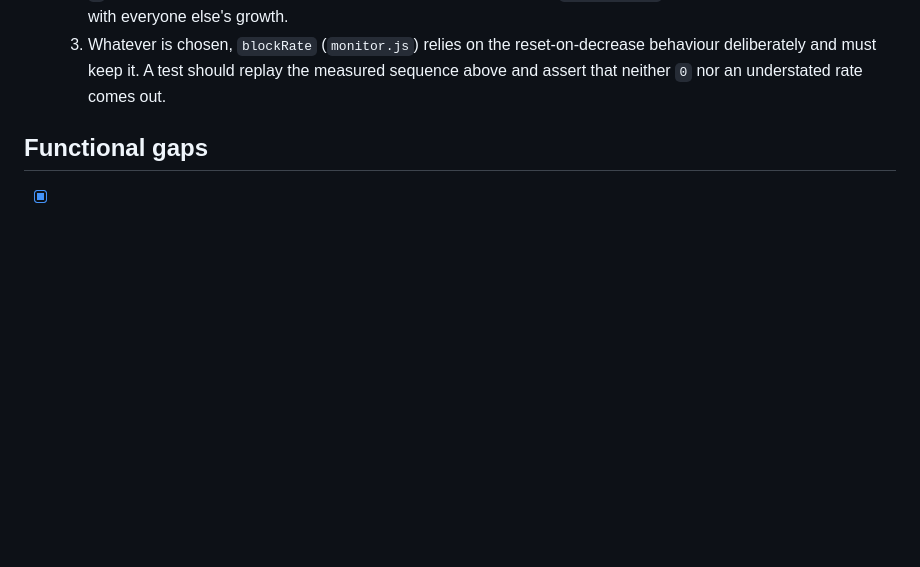
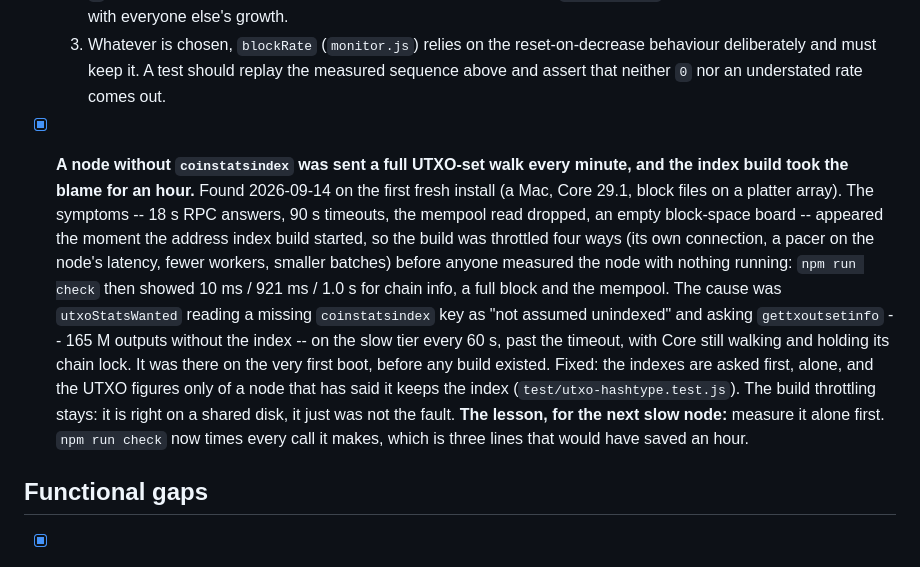
Before and after one commit to BobClawblaw/blockyard, a Markdown page: docs/DEFECTS.md, the part around the change. Rendered like a GitHub page; blank space fills up the shorter version.

Commit message:
docs: the UTXO-walk defect, closed, with the lesson -- measure a slow node alone first
Co-Authored-By: Claude Fable 5.1 <noreply@anthropic.com>
Claude-Session: https://claude.ai/code/session_01VUGT6cgEeqoW8d5V7E6Vng

```diff
--- a/docs/DEFECTS.md
+++ b/docs/DEFECTS.md
@@ -289,6 +289,22 @@ Kept as checked rather than deleted, so nobody re-derives them.
   3. Whatever is chosen, `blockRate` (`monitor.js`) relies on the reset-on-decrease
      behaviour deliberately and must keep it. A test should replay the measured sequence
      above and assert that neither `0` nor an understated rate comes out.
+
+- [x] **A node without `coinstatsindex` was sent a full UTXO-set walk every minute, and the index
+  build took the blame for an hour.** Found 2026-09-14 on the first fresh install (a Mac, Core
+  29.1, block files on a platter array). The symptoms -- 18 s RPC answers, 90 s timeouts, the
+  mempool read dropped, an empty block-space board -- appeared the moment the address index build
+  started, so the build was throttled four ways (its own connection, a pacer on the node's
+  latency, fewer workers, smaller batches) before anyone measured the node with nothing running:
+  `npm run check` then showed 10 ms / 921 ms / 1.0 s for chain info, a full block and the
+  mempool. The cause was `utxoStatsWanted` reading a missing `coinstatsindex` key as "not assumed
+  unindexed" and asking `gettxoutsetinfo` -- 165 M outputs without the index -- on the slow tier
+  every 60 s, past the timeout, with Core still walking and holding its chain lock. It was there on
+  the very first boot, before any build existed. Fixed: the indexes are asked first, alone, and the
+  UTXO figures only of a node that has said it keeps the index (`test/utxo-hashtype.test.js`).
+  The build throttling stays: it is right on a shared disk, it just was not the fault.
+  **The lesson, for the next slow node:** measure it alone first. `npm run check` now times every
+  call it makes, which is three lines that would have saved an hour.
 
 ## Functional gaps
 
```
Also changed, not shown: AGENTS.md (+8 -0 lines).
